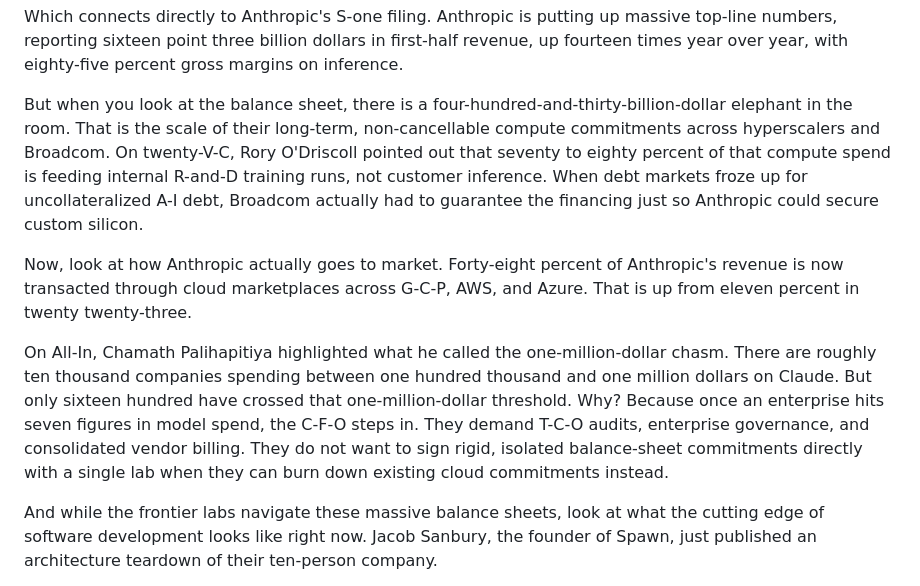
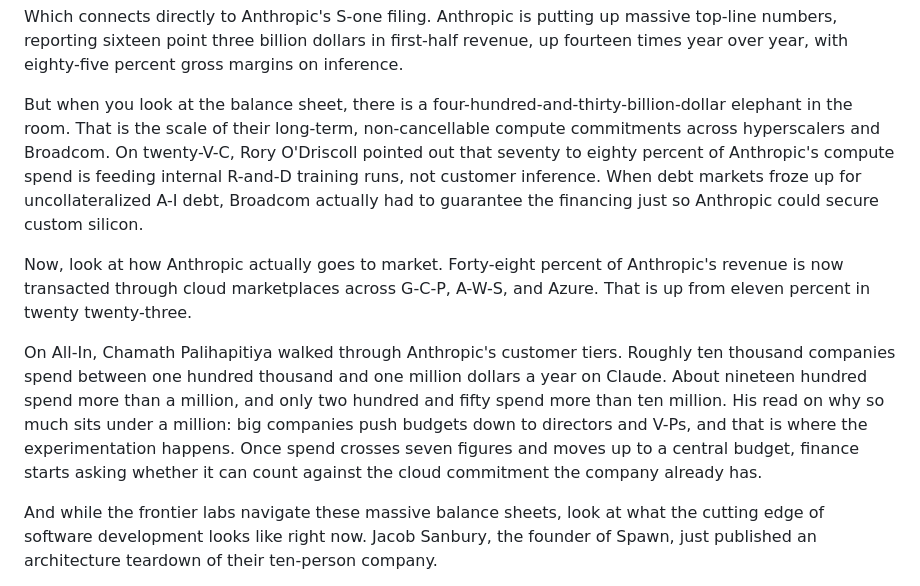
Before and after one commit to siguy/brief-signal, a Markdown page: content/audio/2026-11-02-script.md, the part around the change. Rendered like a GitHub page.

Commit message:
Proofread audio script; correct the $1M-customer count
Chamath's All-In tiers: 1,650 at $1M-$10M plus 250 above $10M, so
~1,900 above $1M (S-1: "more than 1,900"), not "1,650". The CFO/TCO
reason was generated, not his; he cited delegated budgets. Fixed in the
briefing and the script. Script: A-W-S spelled out, O'Driscoll's
70-80% tied to Anthropic's compute spend, not the $430B commitments.

Co-Authored-By: Claude Opus 5.5 <noreply@anthropic.com>

```diff
--- a/content/audio/2026-11-02-script.md
+++ b/content/audio/2026-11-02-script.md
@@ -14,11 +14,11 @@ The takeaway to share with founders is simple: the perceived agent capability ga
 
 Which connects directly to Anthropic's S-one filing. Anthropic is putting up massive top-line numbers, reporting sixteen point three billion dollars in first-half revenue, up fourteen times year over year, with eighty-five percent gross margins on inference.
 
-But when you look at the balance sheet, there is a four-hundred-and-thirty-billion-dollar elephant in the room. That is the scale of their long-term, non-cancellable compute commitments across hyperscalers and Broadcom. On twenty-V-C, Rory O'Driscoll pointed out that seventy to eighty percent of that compute spend is feeding internal R-and-D training runs, not customer inference. When debt markets froze up for uncollateralized A-I debt, Broadcom actually had to guarantee the financing just so Anthropic could secure custom silicon.
+But when you look at the balance sheet, there is a four-hundred-and-thirty-billion-dollar elephant in the room. That is the scale of their long-term, non-cancellable compute commitments across hyperscalers and Broadcom. On twenty-V-C, Rory O'Driscoll pointed out that seventy to eighty percent of Anthropic's compute spend is feeding internal R-and-D training runs, not customer inference. When debt markets froze up for uncollateralized A-I debt, Broadcom actually had to guarantee the financing just so Anthropic could secure custom silicon.
 
-Now, look at how Anthropic actually goes to market. Forty-eight percent of Anthropic's revenue is now transacted through cloud marketplaces across G-C-P, AWS, and Azure. That is up from eleven percent in twenty twenty-three.
+Now, look at how Anthropic actually goes to market. Forty-eight percent of Anthropic's revenue is now transacted through cloud marketplaces across G-C-P, A-W-S, and Azure. That is up from eleven percent in twenty twenty-three.
 
-On All-In, Chamath Palihapitiya highlighted what he called the one-million-dollar chasm. There are roughly ten thousand companies spending between one hundred thousand and one million dollars on Claude. But only sixteen hundred have crossed that one-million-dollar threshold. Why? Because once an enterprise hits seven figures in model spend, the C-F-O steps in. They demand T-C-O audits, enterprise governance, and consolidated vendor billing. They do not want to sign rigid, isolated balance-sheet commitments directly with a single lab when they can burn down existing cloud commitments instead.
+On All-In, Chamath Palihapitiya walked through Anthropic's customer tiers. Roughly ten thousand companies spend between one hundred thousand and one million dollars a year on Claude. About nineteen hundred spend more than a million, and only two hundred and fifty spend more than ten million. His read on why so much sits under a million: big companies push budgets down to directors and V-Ps, and that is where the experimentation happens. Once spend crosses seven figures and moves up to a central budget, finance starts asking whether it can count against the cloud commitment the company already has.
 
 And while the frontier labs navigate these massive balance sheets, look at what the cutting edge of software development looks like right now. Jacob Sanbury, the founder of Spawn, just published an architecture teardown of their ten-person company.
 
```
Also changed, not shown: content/briefings/2026-11-02.md (+1 -1 lines).
